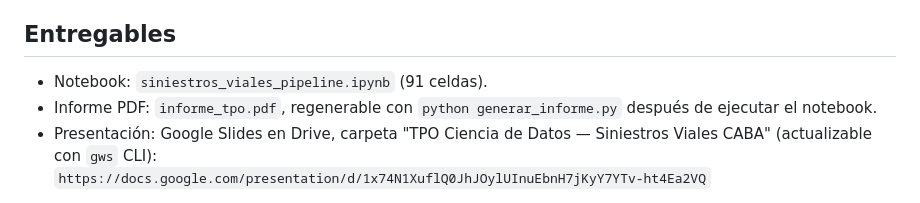
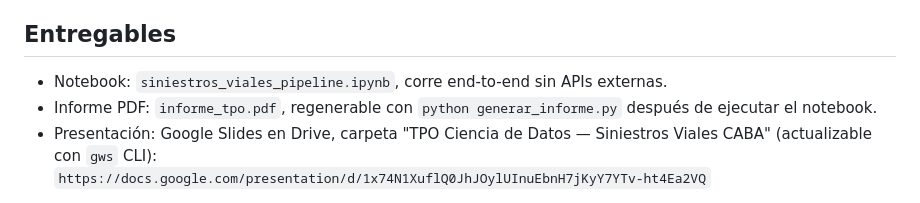
Before and after one commit to valenmendez01/TPO-CienciaDeDatos, a Markdown page: README.md, the part around the change. GitHub-like rendering.

Commit message:
Sacar la cantidad de celdas del README (dato sin valor que se desactualiza)

```diff
--- a/README.md
+++ b/README.md
@@ -42,7 +42,7 @@ De los 6 datasets de la consigna, 4 no aportaban señal: se demostró con ablaci
 
 ## Entregables
 
-- Notebook: `siniestros_viales_pipeline.ipynb` (91 celdas).
+- Notebook: `siniestros_viales_pipeline.ipynb`, corre end-to-end sin APIs externas.
 - Informe PDF: `informe_tpo.pdf`, regenerable con `python generar_informe.py` después de ejecutar el notebook.
 - Presentación: Google Slides en Drive, carpeta "TPO Ciencia de Datos — Siniestros Viales CABA" (actualizable con `gws` CLI):
   `https://docs.google.com/presentation/d/1x74N1XuflQ0JhJOylUInuEbnH7jKyY7YTv-ht4Ea2VQ`
```
